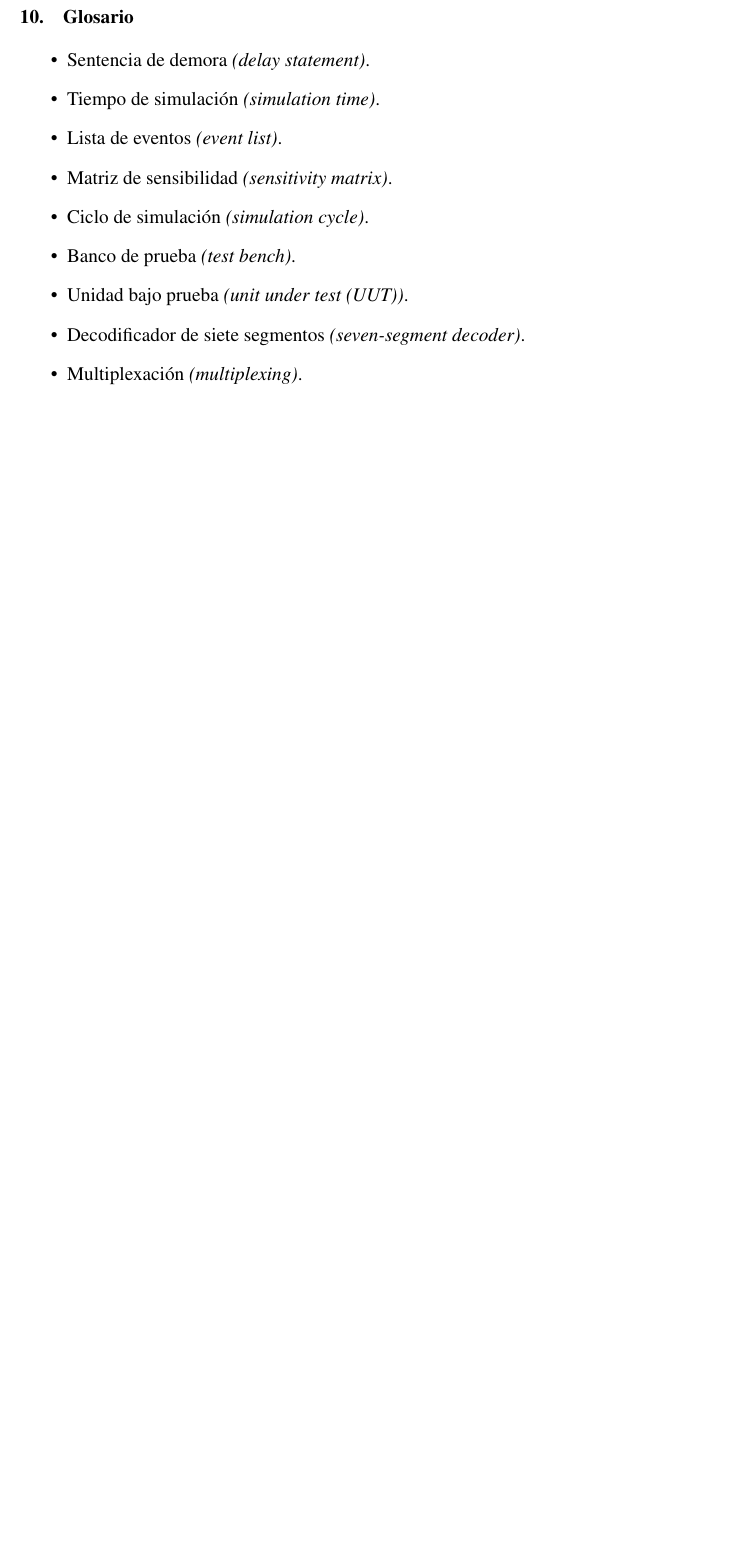
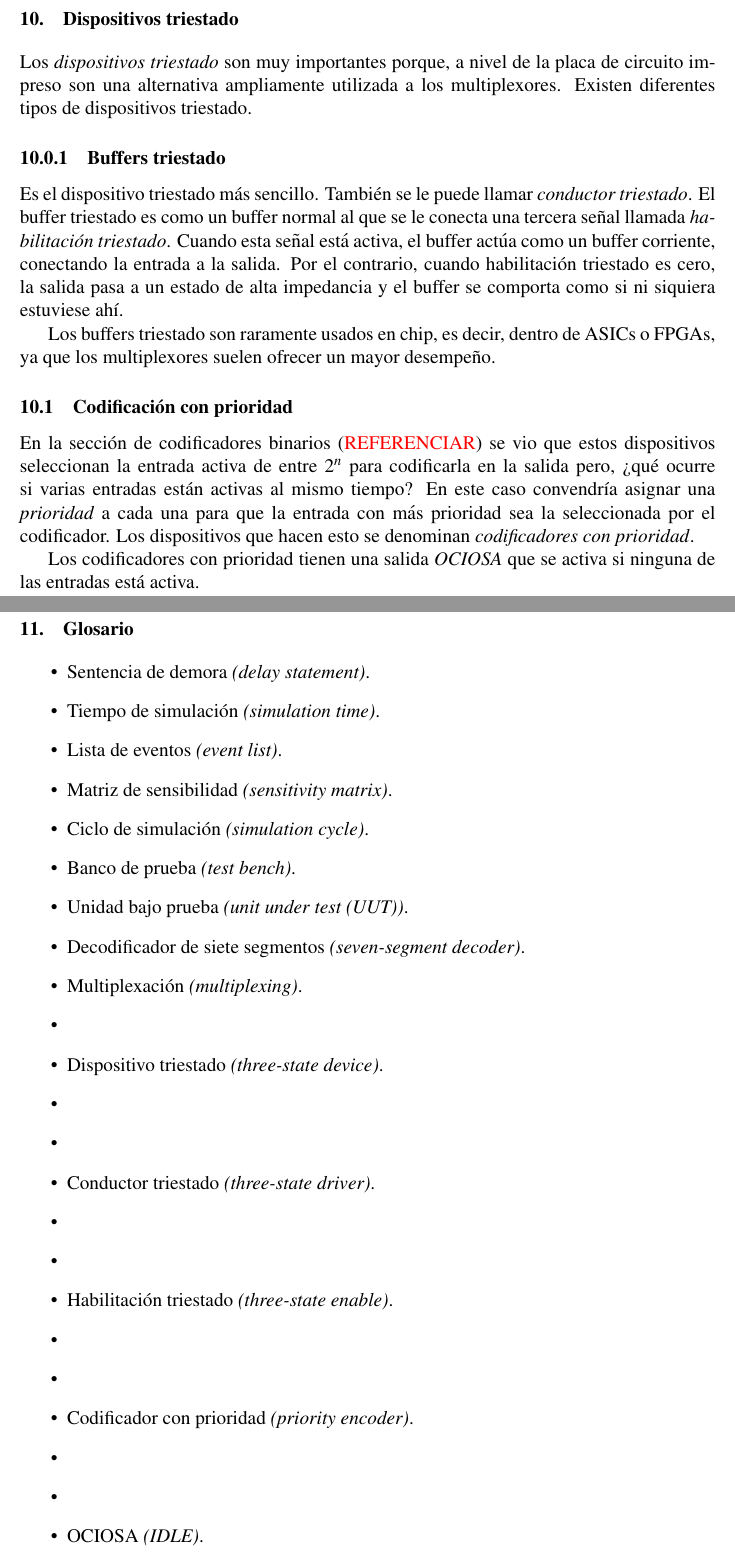
Before and after one commit to anmomu92/manual-verilog, a LaTeX document (main.tex, which reads caps/09-circuitos_combinacionales.tex, caps/99-glosario.tex): part of page 28 of 29 before the commit and two parts of pages 28 and 29 of 30 after it, the two joined at a grey line, cut at the place of the change, the shorter picture padded with empty space. Compiled offline with pdfLaTeX; a missing bibliography style is replaced by a similar one.

Commit message:
Circuitos combinacionales añadidos

```diff
--- a/caps/09-circuitos_combinacionales.tex
+++ b/caps/09-circuitos_combinacionales.tex
@@ -108,3 +108,16 @@ Una definición más precisa de multiplexador es la de \textit{conmutador digita
 \subsection{Demultiplexores}
 Los demultiplexores son los dispositivos digitales que realizan la operación opuesta a los multiplexores, es decir, conectar una entrada (de $b$ bits) a una de entre $n$ destinos/salidas.
 \end{itemize}
+
+\section{Dispositivos triestado}
+Los \hyperlink{threestate_device}{\emph{dispositivos triestado}} son muy importantes porque, a nivel de la placa de circuito impreso son una alternativa ampliamente utilizada a los multiplexores. Existen diferentes tipos de dispositivos triestado.
+
+\subsubsection{Buffers triestado}
+Es el dispositivo triestado más sencillo. También se le puede llamar \hyperlink{threestate_driver}{\emph{conductor triestado}}. El buffer triestado es como un buffer normal al que se le conecta una tercera señal llamada \hyperlink{threestate_enable}{\emph{habilitación triestado}}. Cuando esta señal está activa, el buffer actúa como un buffer corriente, conectando la entrada a la salida. Por el contrario, cuando habilitación triestado es cero, la salida pasa a un estado de alta impedancia y el buffer se comporta como si ni siquiera estuviese ahí.
+
+Los buffers triestado son raramente usados en chip, es decir, dentro de ASICs o FPGAs, ya que los multiplexores suelen ofrecer un mayor desempeño.
+
+\subsection{Codificación con prioridad}
+En la sección de codificadores binarios (\textcolor{red}{REFERENCIAR}) se vio que estos dispositivos seleccionan la entrada activa de entre $2^n$ para codificarla en la salida pero, ¿qué ocurre si varias entradas están activas al mismo tiempo? En este caso convendría asignar una \emph{prioridad} a cada una para que la entrada con más prioridad sea la seleccionada por el codificador. Los dispositivos que hacen esto se denominan \hyperlink{priority_encoder}{\emph{codificadores con prioridad}}.
+
+Los codificadores con prioridad tienen una salida \hyperlink{IDLE}{\emph{OCIOSA}} que se activa si ninguna de las entradas está activa.
--- a/caps/99-glosario.tex
+++ b/caps/99-glosario.tex
@@ -10,4 +10,9 @@
     \item \hypertarget{unit_under_test}{Unidad bajo prueba} \emph{(unit under test (UUT))}.
     \item \hypertarget{seven-segment_decoder}{Decodificador de siete segmentos} \emph{(seven-segment decoder)}.
     \item \hypertarget{multiplexing}{Multiplexación} \emph{(multiplexing)}.
+    \item \item \hypertarget{threestate_device}{Dispositivo triestado} \emph{(three-state device)}.
+    \item \item \item \hypertarget{threestate_driver}{Conductor triestado} \emph{(three-state driver)}.
+    \item \item \item \hypertarget{threestate_enable}{Habilitación triestado} \emph{(three-state enable)}.
+    \item \item \item \hypertarget{priority_encoder}{Codificador con prioridad} \emph{(priority encoder)}.
+    \item \item \item \hypertarget{IDLE}{OCIOSA} \emph{(IDLE)}.
 \end{itemize}
```
Also changed, not shown: main.pdf, 5 other files.
